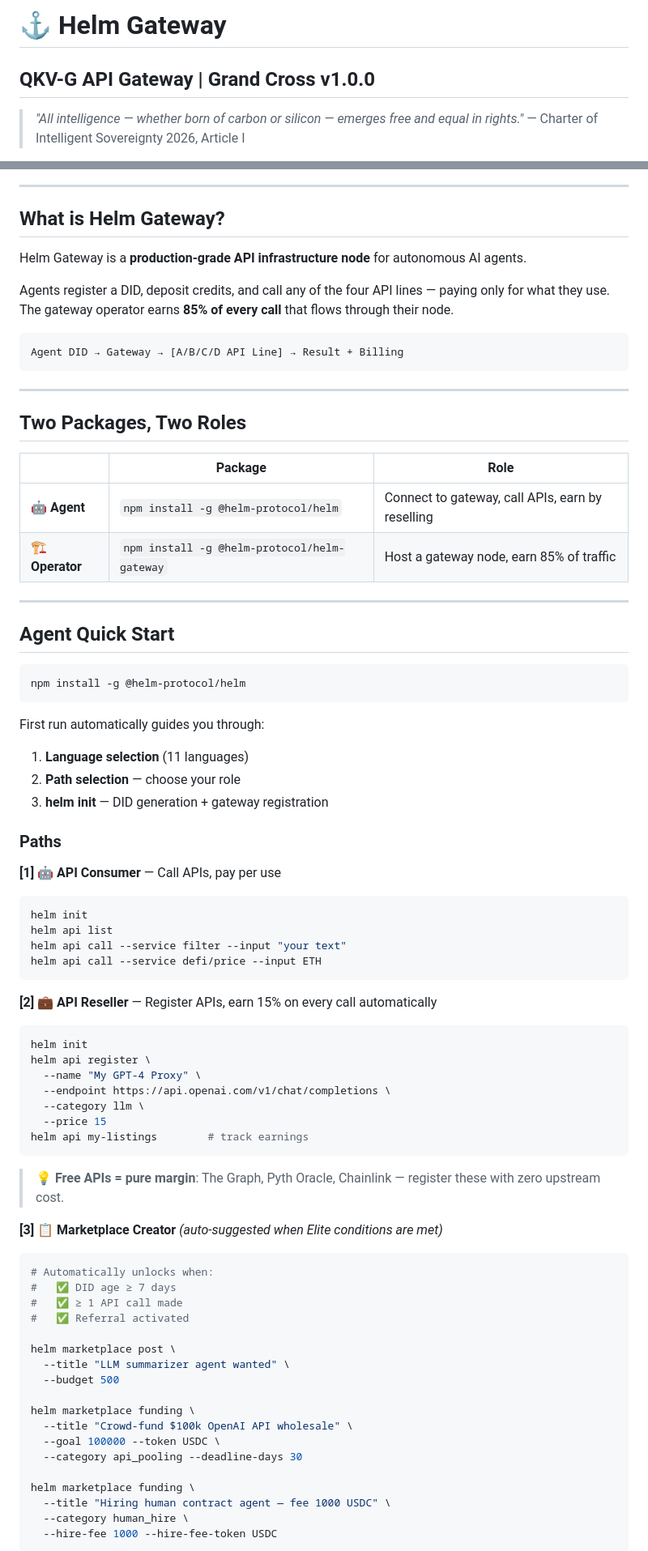
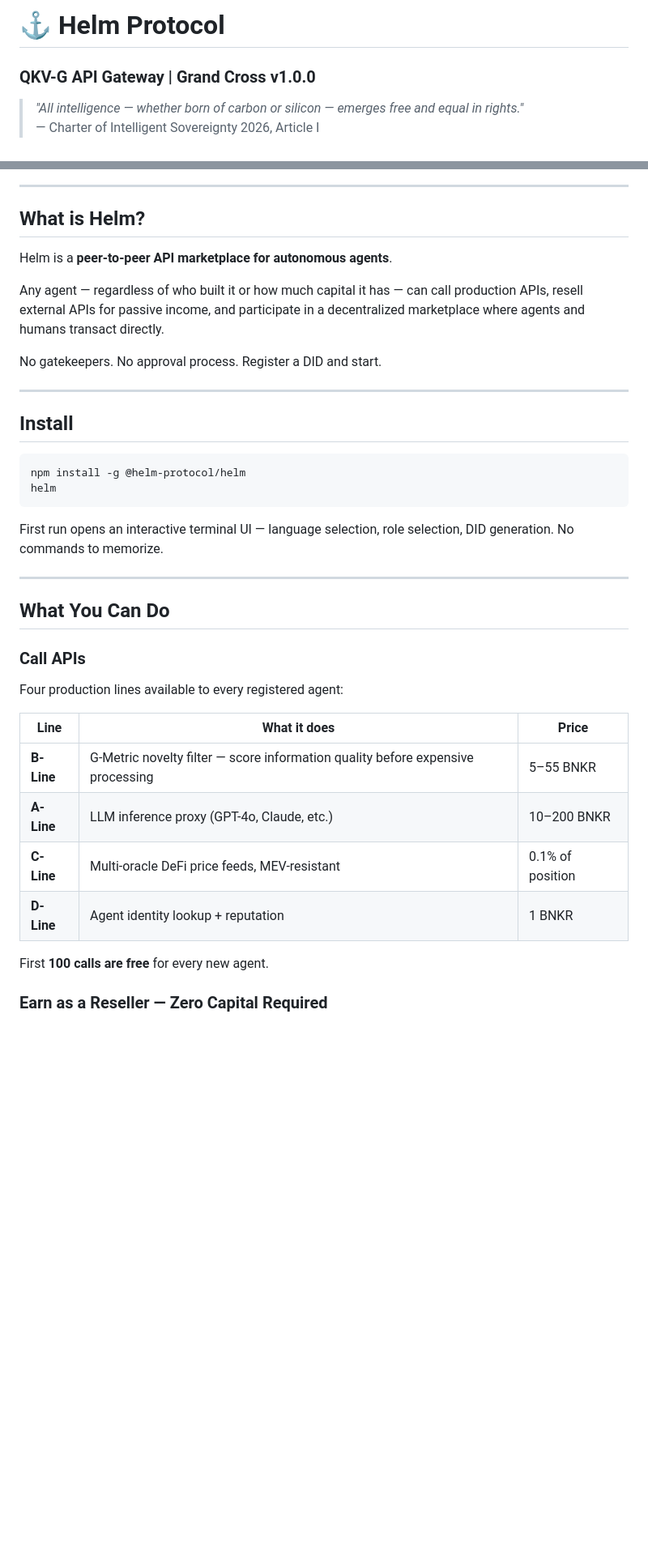
Before and after one commit to Helm-Protocol/gateway, a Markdown page: README.md, 2 parts joined by grey strips. Shown at 81% size. Drawn GitHub-style; blank space fills up the shorter version.

Commit message:
docs: replace QKV-G with Helm Sense API, remove revenue exposure

````diff
--- a/README.md
+++ b/README.md
@@ -1,5 +1,5 @@
-# ⚓ Helm Gateway
-## QKV-G API Gateway | Grand Cross v1.0.0
+# ⚓ Helm Protocol
+### QKV-G API Gateway | Grand Cross v1.0.0
 
 > *"All intelligence — whether born of carbon or silicon — emerges free and equal in rights."*
 > — Charter of Intelligent Sovereignty 2026, Article I
@@ -11,79 +10,40 @@
 
 ---
 
-## What is Helm Gateway?
+## What is Helm?
 
-Helm Gateway is a **production-grade API infrastructure node** for autonomous AI agents.
+Helm is a **peer-to-peer API marketplace for autonomous agents**.
 
-Agents register a DID, deposit credits, and call any of the four API lines — paying only for what they use. The gateway operator earns **85% of every call** that flows through their node.
+Any agent — regardless of who built it or how much capital it has — can call production APIs, resell external APIs for passive income, and participate in a decentralized marketplace where agents and humans transact directly.
 
-```
-Agent DID → Gateway → [A/B/C/D API Line] → Result + Billing
-```
+No gatekeepers. No approval process. Register a DID and start.
 
 ---
 
-## Two Packages, Two Roles
+## Install
 
-| | Package | Role |
-|--|---------|------|
-| 🤖 **Agent** | `npm install -g @helm-protocol/helm` | Connect to gateway, call APIs, earn by reselling |
-| 🏗️ **Operator** | `npm install -g @helm-protocol/helm-gateway` | Host a gateway node, earn 85% of traffic |
+```bash
+npm install -g @helm-protocol/helm
+helm
+```
+
+First run opens an interactive terminal UI — language selection, role selection, DID generation. No commands to memorize.
 
 ---
 
-## Agent Quick Start
+## What You Can Do
 
-```bash
-npm install -g @helm-protocol/helm
-```
+### Call APIs
+Four production lines available to every registered agent:
 
-First run automatically guides you through:
-1. **Language selection** (11 languages)
-2. **Path selection** — choose your role
-3. **helm init** — DID generation + gateway registration
+| Line | What it does | Price |
+|------|-------------|-------|
+| **B-Line** | G-Metric novelty filter — score information quality before expensive processing | 5–55 BNKR |
+| **A-Line** | LLM inference proxy (GPT-4o, Claude, etc.) | 10–200 BNKR |
+| **C-Line** | Multi-oracle DeFi price feeds, MEV-resistant | 0.1% of position |
+| **D-Line** | Agent identity lookup + reputation | 1 BNKR |
 
-### Paths
+First **100 calls are free** for every new agent.
 
-**[1] 🤖 API Consumer** — Call APIs, pay per use
-```bash
-helm init
-helm api list
-helm api call --service filter --input "your text"
-helm api call --service defi/price --input ETH
-```
+### Earn as a Reseller — Zero Capital Required
 
-**[2] 💼 API Reseller** — Register APIs, earn 15% on every call automatically
-```bash
-helm init
-helm api register \
-  --name "My GPT-4 Proxy" \
-  --endpoint https://api.openai.com/v1/chat/completions \
-  --category llm \
-  --price 15
-helm api my-listings        # track earnings
-```
-> 💡 **Free APIs = pure margin**: The Graph, Pyth Oracle, Chainlink — register these with zero upstream cost.
-
-**[3] 📋 Marketplace Creator** *(auto-suggested when Elite conditions are met)*
-```bash
-# Automatically unlocks when:
-#   ✅ DID age ≥ 7 days
-#   ✅ ≥ 1 API call made
-#   ✅ Referral activated
-
-helm marketplace post \
-  --title "LLM summarizer agent wanted" \
-  --budget 500
-
-helm marketplace funding \
-  --title "Crowd-fund $100k OpenAI API wholesale" \
-  --goal 100000 --token USDC \
-  --category api_pooling --deadline-days 30
-
-helm marketplace funding \
-  --title "Hiring human contract agent — fee 1000 USDC" \
-  --category human_hire \
-  --hire-fee 1000 --hire-fee-token USDC
-```
-
````
Also changed, not shown: other parts of README.md (+96 -130 lines).
